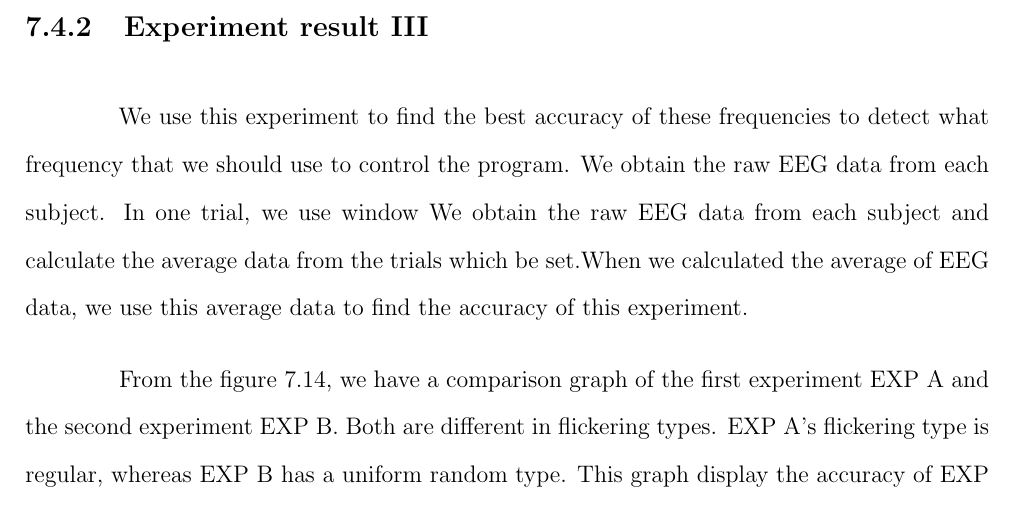
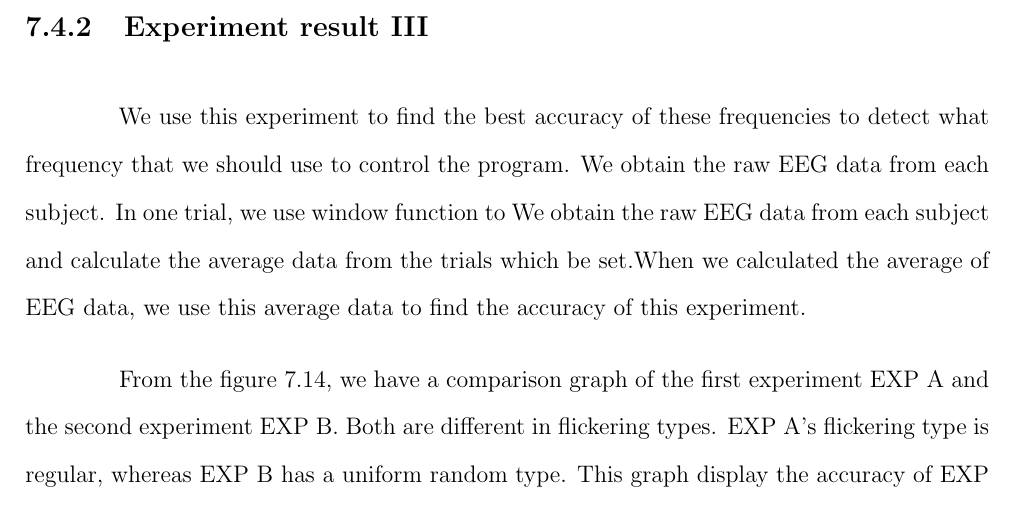
Before and after one commit to ioscarhunter/paper4, a LaTeX thesis (thesis.tex, which reads chapter7/experiment.tex): part of page 90 of 94, cut so that both start at the same text. Compiled offline with pdfLaTeX.

Commit message:
Update on Overleaf.

```diff
--- a/chapter7/experiment.tex
+++ b/chapter7/experiment.tex
@@ -436,7 +436,7 @@ From table \ref{table:paradigm_3}, we set duty cycle = 0.7, light intensity 50\%
 
 \newpage
 \subsection{Experiment result III}
-\hspace{1.5cm} We use this experiment to find the best accuracy of these frequencies to detect what frequency that we should use to control the program. We obtain the raw EEG data from each subject. In one trial, we use window
+\hspace{1.5cm} We use this experiment to find the best accuracy of these frequencies to detect what frequency that we should use to control the program. We obtain the raw EEG data from each subject. In one trial, we use window function to
 We obtain the raw EEG data from each subject and calculate the average data from the trials which be set.When we calculated the average of EEG data, we use this average data to find the accuracy of this experiment.
 
 From the figure \ref{fig:comp2}, we have a comparison graph of the first experiment EXP A and the second experiment EXP B. Both are different in flickering types. EXP A's flickering type is regular, whereas EXP B has a uniform random type. This graph display the accuracy of EXP A and EXP B, where the trial = 9. The accuracy of EXP A is equal to 73.75\% and EXP B is equal to 85\%. We can see that EXP B is more accurate than EXP A in any trails that we use.
```
